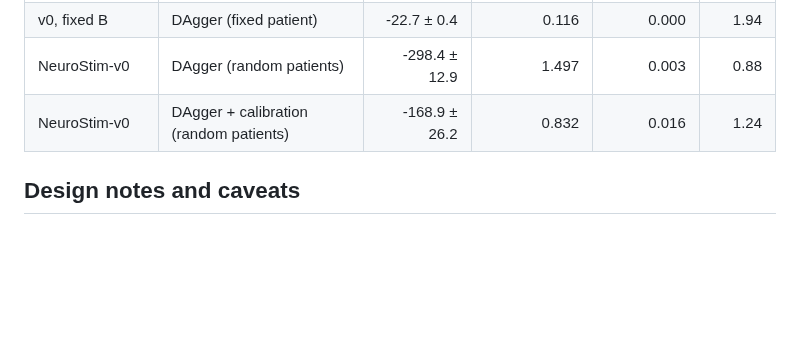
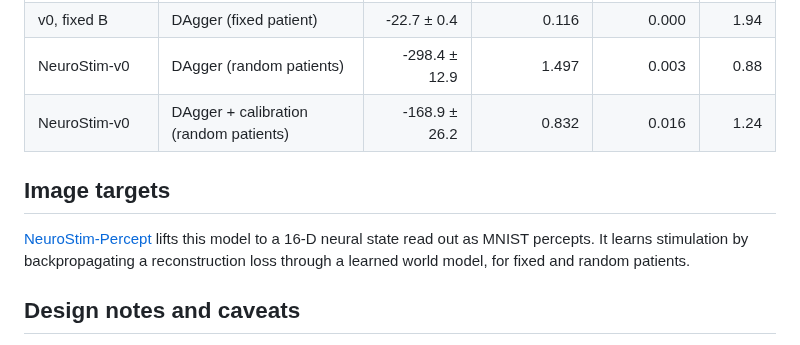
Before and after one commit to ascientist/sentionaut, a Markdown page: docs/neurostim.md, the part around the change. Rendered like a GitHub page; blank space fills up the shorter version.

```diff
--- a/docs/neurostim.md
+++ b/docs/neurostim.md
@@ -176,6 +176,13 @@ the fraction of steps that break a constraint. Charge is `Σ|a|` per step.
 | NeuroStim-v0 | DAgger (random patients) | -298.4 ± 12.9 | 1.497 | 0.003 | 0.88 |
 | NeuroStim-v0 | DAgger + calibration (random patients) | -168.9 ± 26.2 | 0.832 | 0.016 | 1.24 |
 
+## Image targets
+
+[NeuroStim-Percept](neurostim-percept.md) lifts this model to a 16-D neural
+state read out as MNIST percepts. It learns stimulation by backpropagating a
+reconstruction loss through a learned world model, for fixed and random
+patients.
+
 ## Design notes and caveats
 
 - **Bandit boundary.** Set `A = 0` and turn off adaptation. Then `x_{t+1}`
```
Also changed, not shown: README.md (+6 -0 lines), docs/index.md (+3 -0 lines), docs/neurostim-percept.md (added, +132 -0 lines), docs/assets/neurostim/p1_hold.png (added), docs/assets/neurostim/p2_world_model.png (added), docs/assets/neurostim/p3_reconstructions.png (added), docs/assets/neurostim/p4_sequence.png (added), 6 other files.
